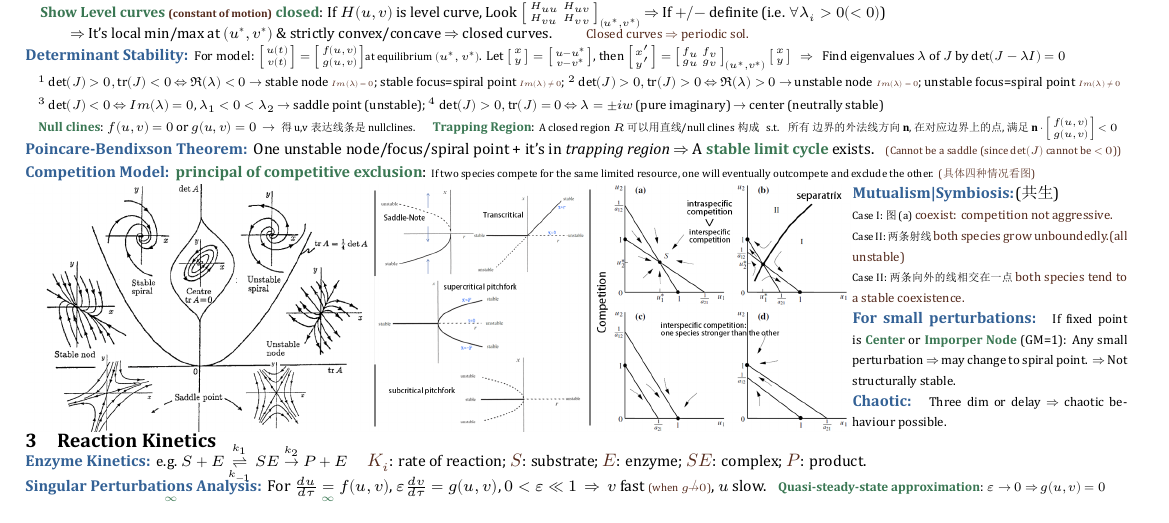
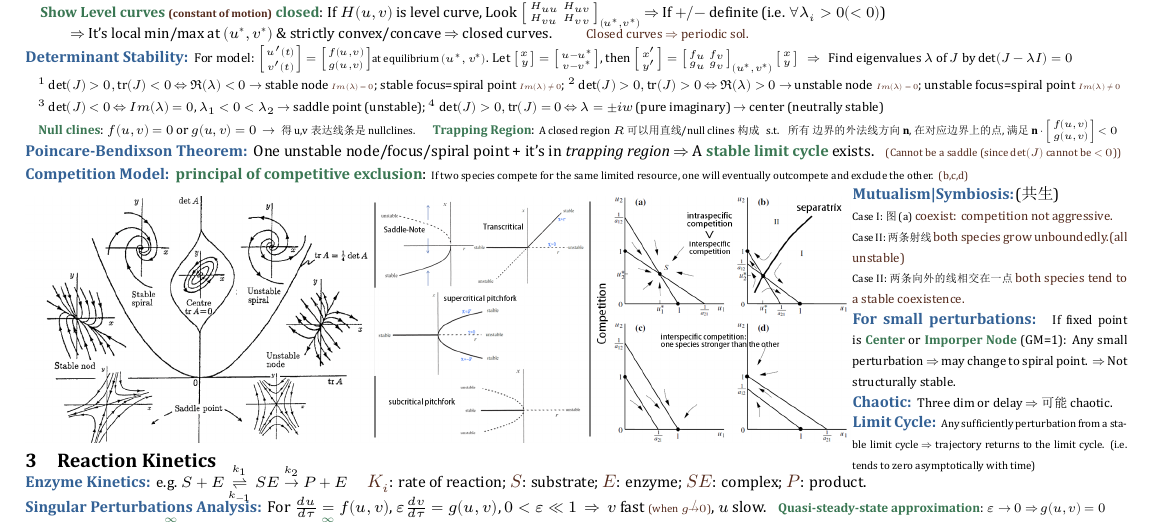
Before and after one commit to zhoujasper/Edin_Year4_Semester1_Notes, a LaTeX document (MB/Note/MB Note.tex): part of the page, cut so that both start at the same text. The pictures show the PDF file MB/Note/MB Note.pdf that the author committed with the source.

```diff
--- a/MB/Note/MB Note.tex
+++ b/MB/Note/MB Note.tex
@@ -112,7 +112,7 @@
 \end{MyTh}
 
 \begin{MyTh}{Competition Model}
-    \ok{principal of competitive exclusion}: {\tiny If two species compete for the same limited resource, one will eventually outcompete and exclude the other.} \ps{\tiny (具体四种情况看图)}
+    \ok{principal of competitive exclusion}: {\tiny If two species compete for the same limited resource, one will eventually outcompete and exclude the other.} \ps{\tiny (b,c,d)}
 \end{MyTh}
 
 \begin{minipage}{0.75\textwidth}
@@ -134,8 +134,13 @@
     \end{MyTh}
 
     \begin{MyTh}{Chaotic}
-        \scriptsize Three dim or delay $\Rightarrow$ chaotic behaviour possible.
+        \scriptsize Three dim or delay $\Rightarrow$ 可能 chaotic.
     \end{MyTh}
+
+    \begin{MyTh}{Limit Cycle}
+        \tiny Any sufficiently perturbation from a stable limit cycle $\Rightarrow$ trajectory returns to the limit cycle. (i.e. tends to zero asymptotically with time)
+    \end{MyTh}
+    \vspace{-10pt}
 \end{minipage}
 
 
```
Also changed, not shown: CA/Note/CA Note.tex (+9 -1 lines), CA/Note/CA Note.pdf, MB/Note/MB Note.pdf, MB/Note/MB Note.tex (2 more changed lines), 6 other files.
